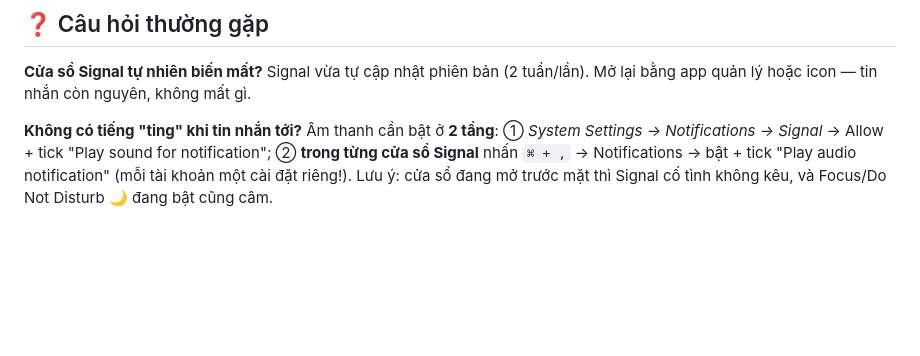
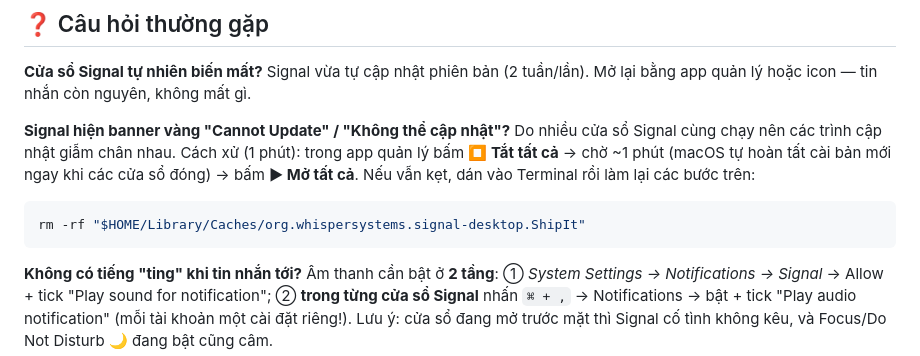
Before and after one commit to dev-lo-18tuoi/multi-signal, a Markdown page: README.md, the part around the change. GitHub-like rendering; blank space fills up the shorter version.

Commit message:
docs: faq — xử lý banner cannot update khi nhiều instance cùng chạy

````diff
--- a/README.md
+++ b/README.md
@@ -59,6 +59,15 @@ Ngoài app quản lý, mỗi tài khoản còn có **icon riêng** trong thư m
 
 **Cửa sổ Signal tự nhiên biến mất?**
 Signal vừa tự cập nhật phiên bản (2 tuần/lần). Mở lại bằng app quản lý hoặc icon — tin nhắn còn nguyên, không mất gì.
+
+**Signal hiện banner vàng "Cannot Update" / "Không thể cập nhật"?**
+Do nhiều cửa sổ Signal cùng chạy nên các trình cập nhật giẫm chân nhau. Cách xử (1 phút):
+trong app quản lý bấm **⏹ Tắt tất cả** → chờ ~1 phút (macOS tự hoàn tất cài bản mới ngay khi
+các cửa sổ đóng) → bấm **▶ Mở tất cả**. Nếu vẫn kẹt, dán vào Terminal rồi làm lại các bước trên:
+
+```bash
+rm -rf "$HOME/Library/Caches/org.whispersystems.signal-desktop.ShipIt"
+```
 
 **Không có tiếng "ting" khi tin nhắn tới?**
 Âm thanh cần bật ở **2 tầng**: ① *System Settings → Notifications → Signal* → Allow + tick "Play sound for notification"; ② **trong từng cửa sổ Signal** nhấn `⌘ + ,` → Notifications → bật + tick "Play audio notification" (mỗi tài khoản một cài đặt riêng!). Lưu ý: cửa sổ đang mở trước mặt thì Signal cố tình không kêu, và Focus/Do Not Disturb 🌙 đang bật cũng câm.
````
